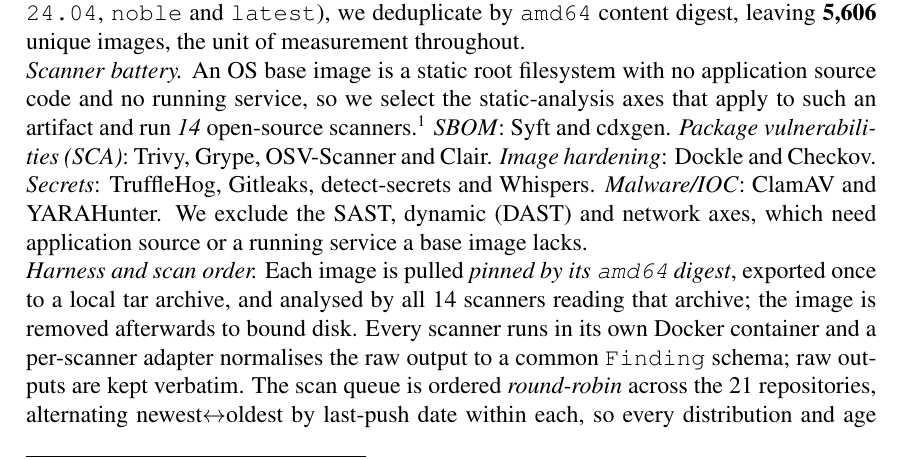
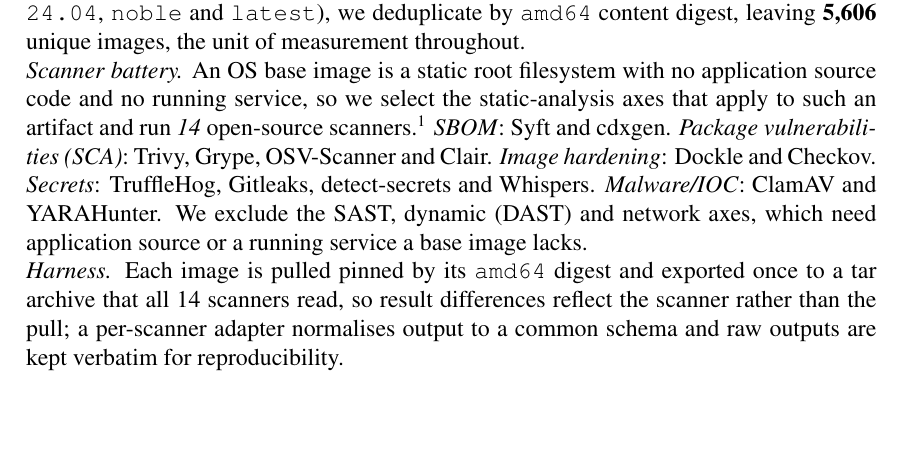
Before and after one commit to ChimangoScan/os-census, a LaTeX paper (paper/main.tex): part of page 3 of 8, cut so that both start at the same text, the shorter picture padded with empty space. Compiled offline with pdfLaTeX.

Commit message:
Trim harness paragraph: drop round-robin and deep implementation detail

```diff
--- a/paper/main.tex
+++ b/paper/main.tex
@@ -236,14 +236,11 @@
 ClamAV and YARA\-Hunter. We exclude the SAST, dynamic (DAST) and network axes,
 which need application source or a running service a base image lacks.
 
-\noindent\textit{Harness and scan order.} Each image is pulled \emph{pinned by its \texttt{amd64} digest}, exported once
-to a local tar archive, and analysed by all 14 scanners reading that archive;
-the image is removed afterwards to bound disk. Every scanner runs in its own
-Docker container and a per-scanner adapter normalises the raw output to a
-common \texttt{Finding} schema; raw outputs are kept verbatim. The scan queue is
-ordered \emph{round-robin} across the 21 repositories, alternating
-newest$\leftrightarrow$oldest by last-push date within each, so every
-distribution and age range is evenly represented.
+\noindent\textit{Harness.} Each image is pulled pinned by its \texttt{amd64}
+digest and exported once to a tar archive that all 14 scanners read, so result
+differences reflect the scanner rather than the pull; a per-scanner adapter
+normalises output to a common schema and raw outputs are kept verbatim for
+reproducibility.
 % TODO: nota de reprodutibilidade/escala (workers, ETA) ao fechar.
 
 % ============================================================
```
Also changed, not shown: paper/main.pdf.
